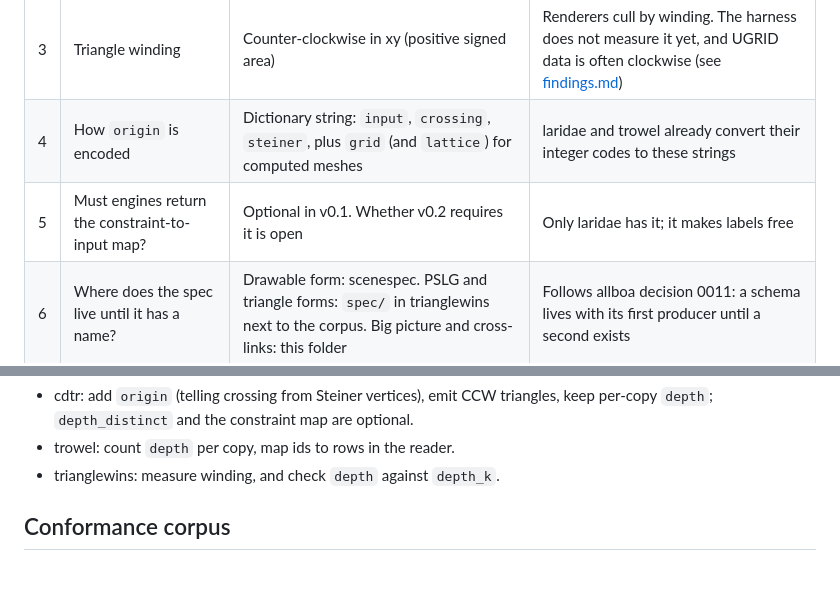
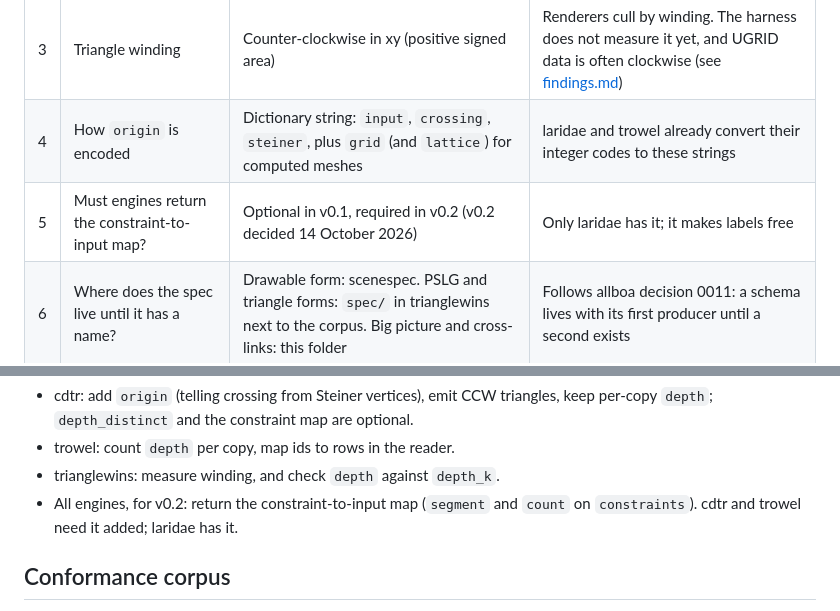
Before and after one commit to hypertidy/meshcore, a Markdown page: docs/mesh-spec-v0.1.md, 2 parts joined by grey strips. Rendered like a GitHub page; blank space fills up the shorter version.

Commit message:
Docs: spec v0.2 requires the constraint-to-input map
Co-Authored-By: Claude Opus 5.5 (1M context) <noreply@anthropic.com>
Claude-Session: https://claude.ai/code/session_0135T4KtREfqJTxrhHVr3CVc

```diff
--- a/docs/mesh-spec-v0.1.md
+++ b/docs/mesh-spec-v0.1.md
@@ -110,7 +110,7 @@ table name, after meshcore `tri_form()` was built).
 | 2 | Index base | 1-based in R, 0-based in Arrow, converted at serialisation. meshcore cell and vertex ids stay 0-based keys | R users index rows; scenespec and GPU APIs use 0-based uint32. Ids are keys, not row positions |
 | 3 | Triangle winding | Counter-clockwise in xy (positive signed area) | Renderers cull by winding. The harness does not measure it yet, and UGRID data is often clockwise (see [findings.md](findings.md)) |
 | 4 | How `origin` is encoded | Dictionary string: `input`, `crossing`, `steiner`, plus `grid` (and `lattice`) for computed meshes | laridae and trowel already convert their integer codes to these strings |
-| 5 | Must engines return the constraint-to-input map? | Optional in v0.1. Whether v0.2 requires it is open | Only laridae has it; it makes labels free |
+| 5 | Must engines return the constraint-to-input map? | Optional in v0.1, required in v0.2 (v0.2 decided 14 October 2026) | Only laridae has it; it makes labels free |
 | 6 | Where does the spec live until it has a name? | Drawable form: scenespec. PSLG and triangle forms: `spec/` in trianglewins next to the corpus. Big picture and cross-links: this folder | Follows allboa decision 0011: a schema lives with its first producer until a second exists |
 | 7 | What is the constraint table in the triangle form called? | `constraints` (settled 11 October 2026). laridae (`segments`) and cdtr (`S`) are renamed by meshcore `tri_form()` | The PSLG form's `segments` are input segments; the triangle form's table holds mesh edges lying on them, so a different name keeps the two apart |
 
@@ -121,6 +121,9 @@ What follows for the producers:
   are optional.
 * trowel: count `depth` per copy, map ids to rows in the reader.
 * trianglewins: measure winding, and check `depth` against `depth_k`.
+* All engines, for v0.2: return the constraint-to-input map (`segment`
+  and `count` on `constraints`). cdtr and trowel need it added; laridae
+  has it.
 
 ## Conformance corpus
 
```
Also changed, not shown: docs/roadmap.md (+1 -2 lines).
